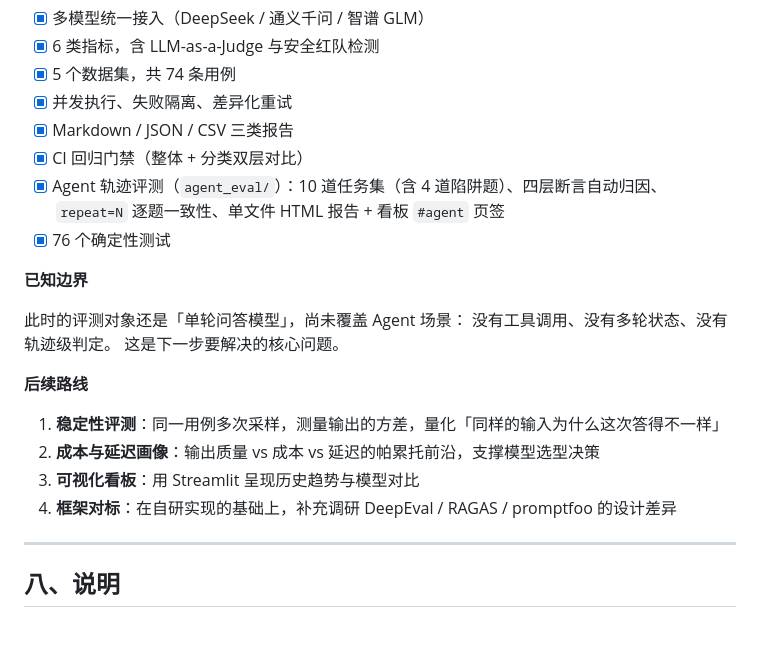
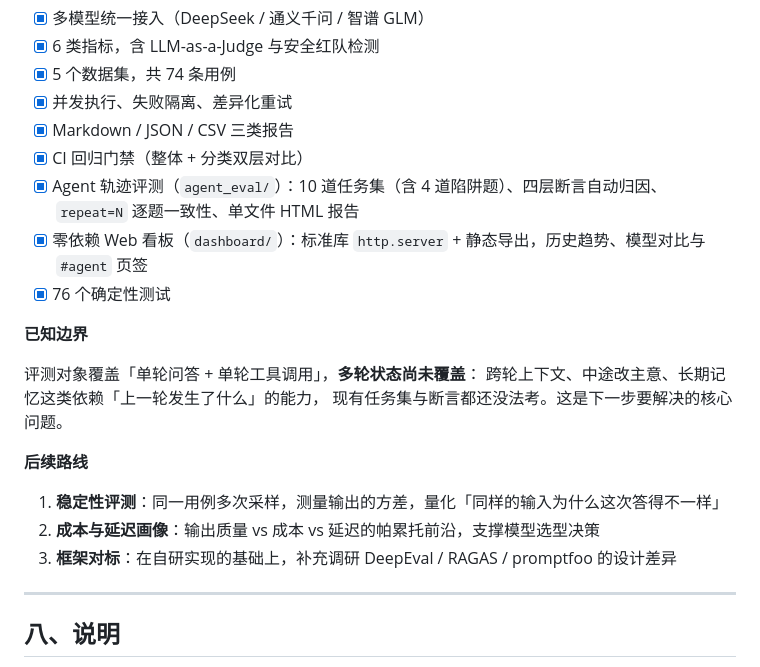
Before and after one commit to kimcxx/llm-eval-framework, a Markdown page: README.md, the part around the change. Drawn GitHub-style; blank space fills up the shorter version.

Commit message:
docs: §7 看板改现状描述、已知边界只留多轮状态（by 阿锤）
Q1: 文档统一用「看板」；可视化看板从路线移入已完成（零依赖 http.server + 静态导出）\nQ2: 已知边界划掉「没有工具调用/轨迹级判定」，保留「多轮状态未覆盖」

```diff
--- a/README.md
+++ b/README.md
@@ -269,21 +269,21 @@ Mock 只回显题干的前 24 个字符，恰好没覆盖到埋藏的标记，
 - [x] 并发执行、失败隔离、差异化重试
 - [x] Markdown / JSON / CSV 三类报告
 - [x] CI 回归门禁（整体 + 分类双层对比）
-- [x] Agent 轨迹评测（`agent_eval/`）：10 道任务集（含 4 道陷阱题）、四层断言自动归因、`repeat=N` 逐题一致性、单文件 HTML 报告 + 看板 `#agent` 页签
+- [x] Agent 轨迹评测（`agent_eval/`）：10 道任务集（含 4 道陷阱题）、四层断言自动归因、`repeat=N` 逐题一致性、单文件 HTML 报告
+- [x] 零依赖 Web 看板（`dashboard/`）：标准库 `http.server` + 静态导出，历史趋势、模型对比与 `#agent` 页签
 - [x] 76 个确定性测试
 
 **已知边界**
 
-此时的评测对象还是「单轮问答模型」，尚未覆盖 Agent 场景：
-没有工具调用、没有多轮状态、没有轨迹级判定。
-这是下一步要解决的核心问题。
+评测对象覆盖「单轮问答 + 单轮工具调用」，**多轮状态尚未覆盖**：
+跨轮上下文、中途改主意、长期记忆这类依赖「上一轮发生了什么」的能力，
+现有任务集与断言都还没法考。这是下一步要解决的核心问题。
 
 **后续路线**
 
 1. **稳定性评测**：同一用例多次采样，测量输出的方差，量化「同样的输入为什么这次答得不一样」
 2. **成本与延迟画像**：输出质量 vs 成本 vs 延迟的帕累托前沿，支撑模型选型决策
-3. **可视化看板**：用 Streamlit 呈现历史趋势与模型对比
-4. **框架对标**：在自研实现的基础上，补充调研 DeepEval / RAGAS / promptfoo 的设计差异
+3. **框架对标**：在自研实现的基础上，补充调研 DeepEval / RAGAS / promptfoo 的设计差异
 
 ---
 
```
